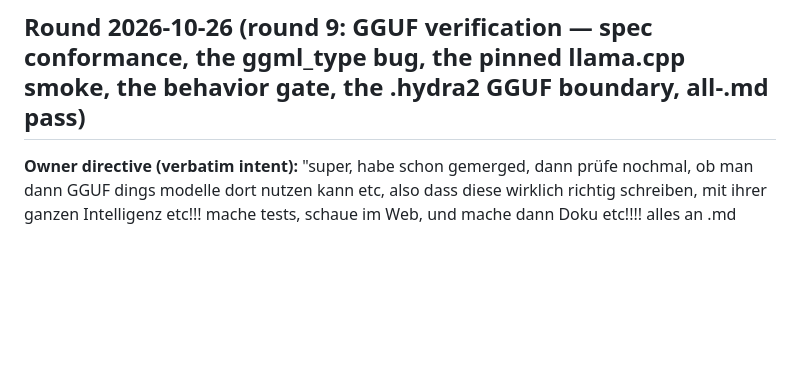
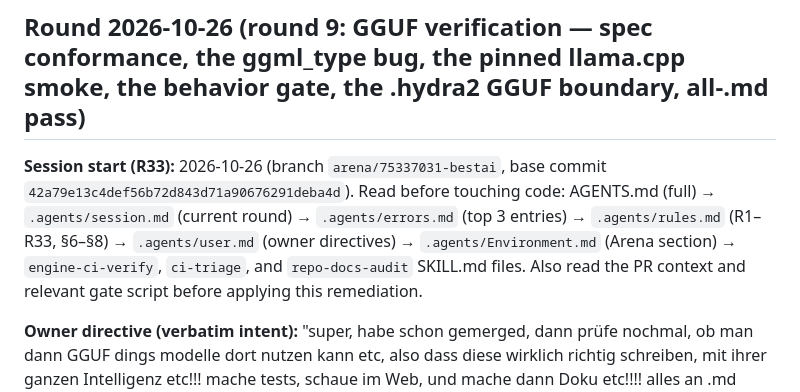
Before and after one commit to JONIMONI09/BestAI, a Markdown page: .agents/session.md, the part around the change. Rendered like a GitHub page; blank space fills up the shorter version.

Commit message:
fix: Record the round-nine session start

```diff
--- a/.agents/session.md
+++ b/.agents/session.md
@@ -422,6 +422,8 @@ annotations are the source of truth for any remaining findings.
 
 ## Round 2026-10-26 (round 9: GGUF verification — spec conformance, the ggml_type bug, the pinned llama.cpp smoke, the behavior gate, the .hydra2 GGUF boundary, all-.md pass)
 
+**Session start (R33):** 2026-10-26 (branch `arena/75337031-bestai`, base commit `42a79e13c4def56b72d843d71a90676291deba4d`). Read before touching code: AGENTS.md (full) → `.agents/session.md` (current round) → `.agents/errors.md` (top 3 entries) → `.agents/rules.md` (R1–R33, §6–§8) → `.agents/user.md` (owner directives) → `.agents/Environment.md` (Arena section) → `engine-ci-verify`, `ci-triage`, and `repo-docs-audit` SKILL.md files. Also read the PR context and relevant gate script before applying this remediation.
+
 **Owner directive (verbatim intent):** "super, habe schon gemerged, dann prüfe nochmal, ob man dann GGUF dings modelle dort nutzen kann etc, also dass diese wirklich richtig schreiben, mit ihrer ganzen Intelligenz etc!!! mache tests, schaue im Web, und mache dann Doku etc!!!! alles an .md dateien aktualisieren!" — PR #67 merged by the owner as `0522d68` before this round started.
 
 **Question answered (honestly):** the app is dual-engine. The **llama.cpp
```
